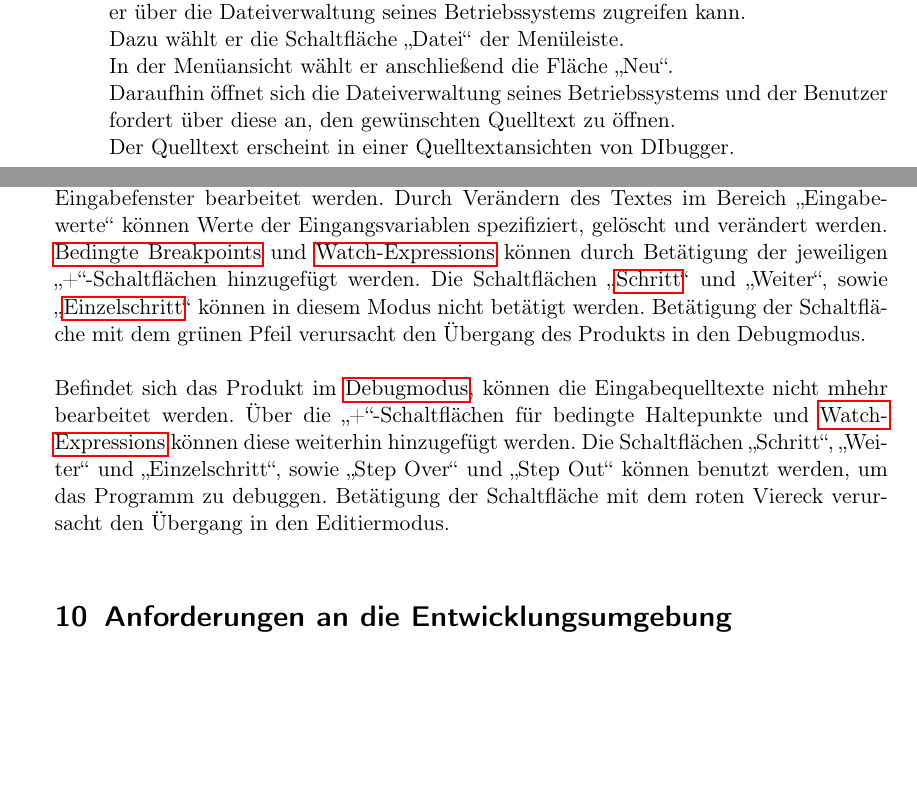
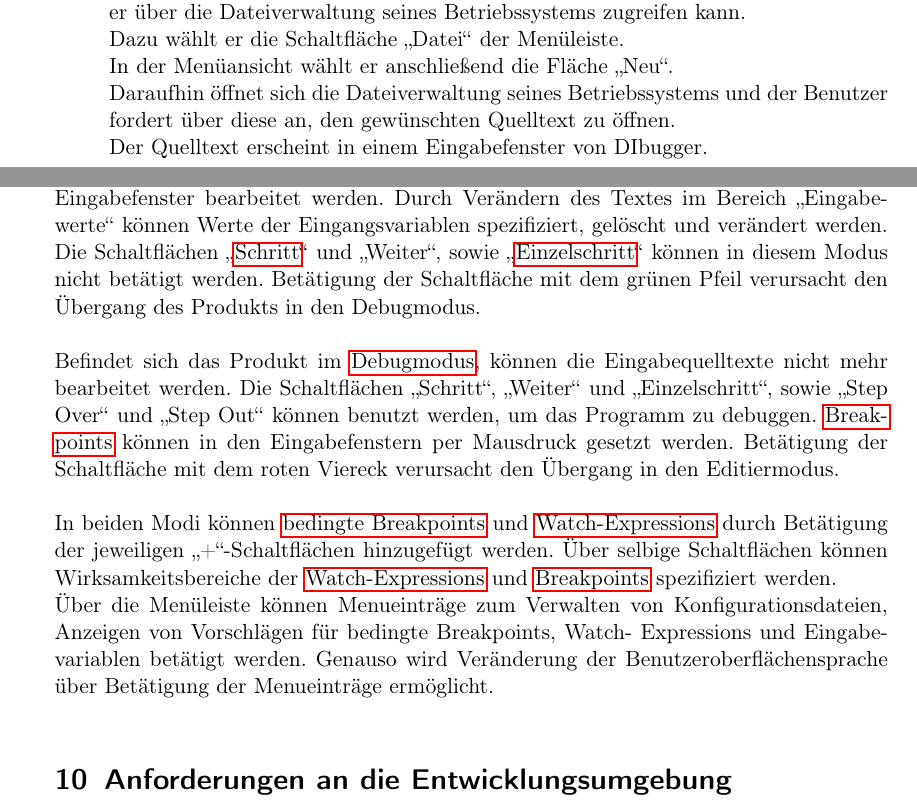
Before and after one commit to JoanaP1997/PSE, a LaTeX document (Plichtenheft/Pflichtenheft.tex): two parts of pages 12 and 20 of 27, joined at a grey line, cut so that both start at the same text, the shorter picture padded with empty space. Compiled offline with pdfLaTeX.

Commit message:
Vervollständige Benutzeroberflächenbeschreibung

```diff
--- a/Plichtenheft/Pflichtenheft.tex
+++ b/Plichtenheft/Pflichtenheft.tex
@@ -369,7 +368,7 @@ In allen Anwendungsfällen ist der Benutzer der einzige Akteur.
 	In der Menüansicht wählt er anschließend die Fläche \enquote{Neu}.\\
 	Daraufhin öffnet sich die Dateiverwaltung seines Betriebssystems und der Benutzer fordert über diese an,
 	den gewünschten Quelltext zu öffnen.\\
-	Der Quelltext erscheint in einer Quelltextansichten von DIbugger.
+	Der Quelltext erscheint in einem Eingabefenster von DIbugger.
     \item [/AF20/] \textbf{Name}: Ändern von Quelltext\\
         \textbf{Ausnahmen}:\\
         \textbf{Textuelle Beschreibung}:\\
@@ -540,17 +539,20 @@ Das Beenden des Produkts ist an jeder Stelle möglich.
         Eingabefenster bearbeitet werden.
         Durch Verändern des Textes im Bereich \enquote{Eingabewerte} können Werte der Eingangsvariablen
         spezifiziert, gelöscht und verändert werden.
-        \glsplcap{bedingter Breakpoint} und \glspl{Watch-Expression} können durch Betätigung der jeweiligen
-        \enquote{+}-Schaltflächen hinzugefügt werden.
         Die Schaltflächen \enquote{\gls{Schritt}} und \enquote{Weiter}, sowie \enquote{\gls{Einzelschritt}} können in diesem Modus nicht betätigt
         werden. Betätigung der Schaltfläche mit dem grünen Pfeil verursacht den Übergang des Produkts in den Debugmodus.
 
-        Befindet sich das Produkt im \gls{Debugmodus}, können die Eingabequelltexte nicht mhehr
-        bearbeitet werden. Über die \enquote{+}-Schaltflächen für bedingte Haltepunkte
-        und \glspl{Watch-Expression} können diese weiterhin hinzugefügt werden.
+        Befindet sich das Produkt im \gls{Debugmodus}, können die Eingabequelltexte nicht mehr
+        bearbeitet werden.
         Die Schaltflächen \enquote{Schritt}, \enquote{Weiter} und \enquote{Einzelschritt}, sowie \enquote{Step Over} und \enquote{Step Out} können
-        benutzt werden, um das Programm zu debuggen.
+        benutzt werden, um das Programm zu debuggen. \glspl{Breakpoint} können in den Eingabefenstern per Mausdruck gesetzt werden.
         Betätigung der Schaltfläche mit dem roten Viereck verursacht den Übergang in den Editiermodus.
+
+        In beiden Modi können \glspl{bedingter Breakpoint} und \glspl{Watch-Expression} durch Betätigung der jeweiligen
+        \enquote{+}-Schaltflächen hinzugefügt werden. Über selbige Schaltflächen können Wirksamkeitsbereiche der \glspl{Watch-Expression} und \glspl{Breakpoint}
+        spezifiziert werden.\\
+        Über die Menüleiste können Menueinträge zum Verwalten von Konfigurationsdateien, Anzeigen von Vorschlägen für bedingte Breakpoints, Watch-
+        Expressions und Eingabevariablen betätigt werden. Genauso wird Veränderung der Benutzeroberflächensprache über Betätigung der Menueinträge ermöglicht.
 
 \section{Anforderungen an die Entwicklungsumgebung}
 Bei der Erstellung des Aktivitäts- und Anwendungsfalldiagramms wurde die Freie Version des Online-Diagramm-Editors \href{https://creately.com/}{Creately} verwendet.\\
```
Also changed, not shown: Plichtenheft/Pflichtenheft.tex (1 more changed lines).
